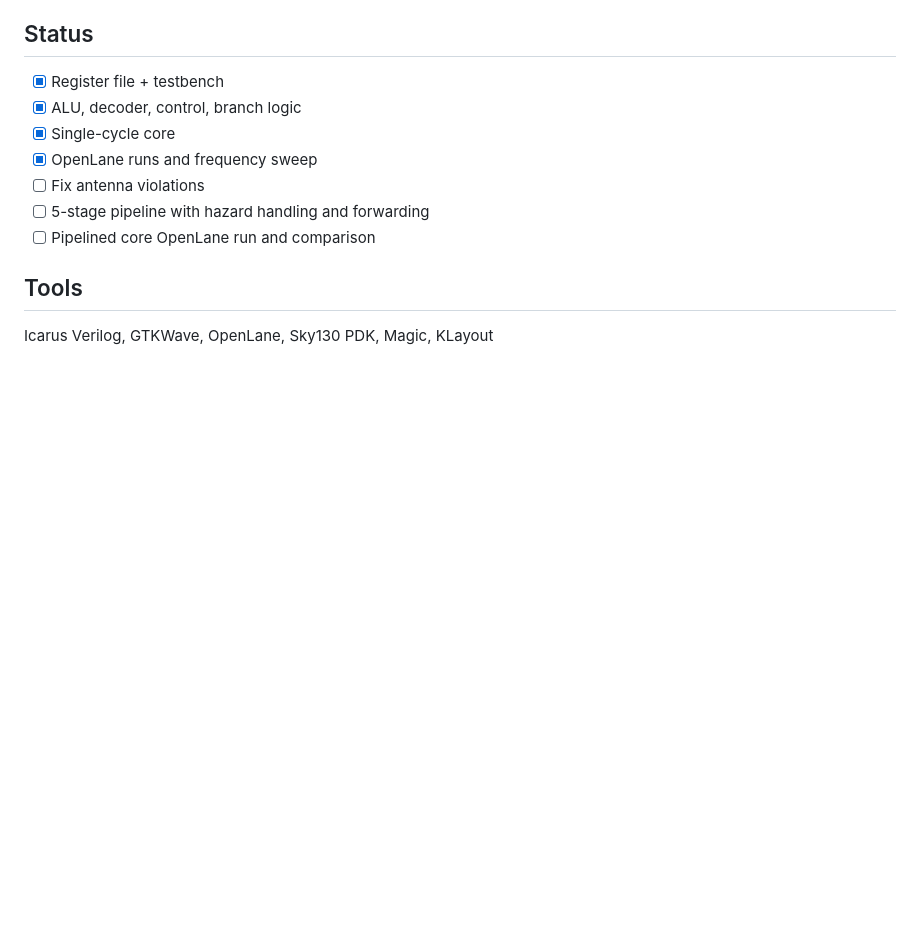
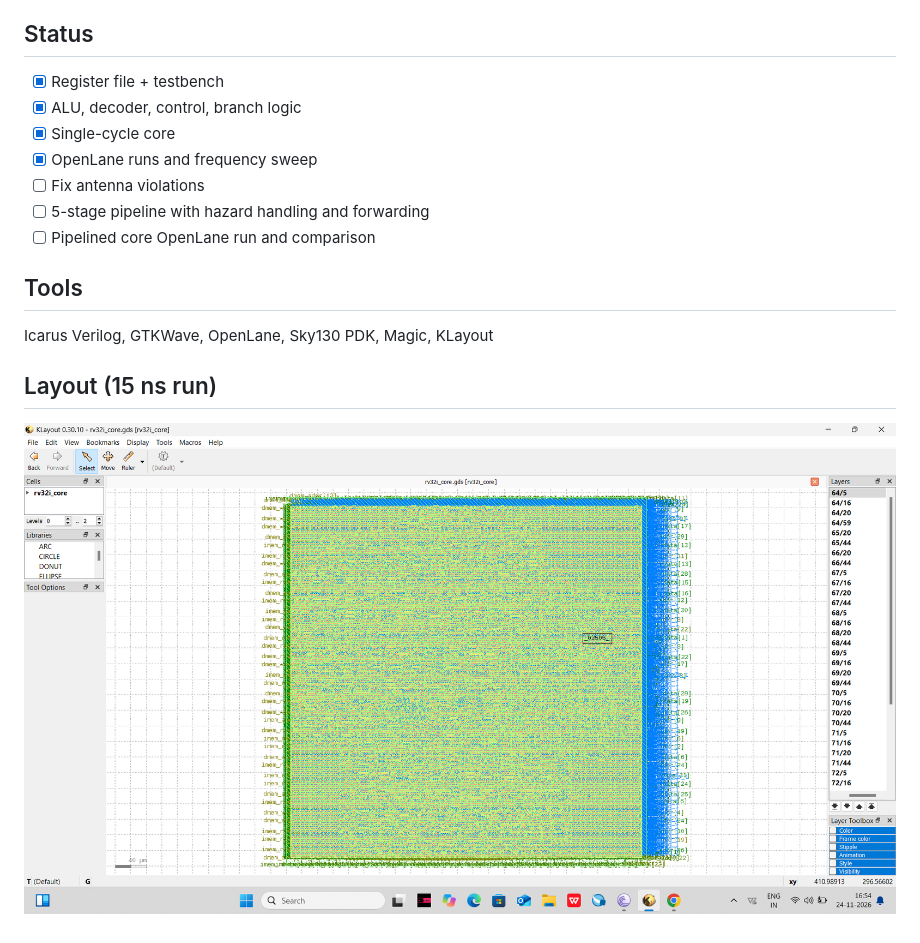
Before and after one commit to Nishchay-vlsi/rv32i-openlane, a Markdown page: README.md, the part around the change. Rendered like a GitHub page; pictures changed too: layout.png (added); blank space fills up the shorter version.

Commit message:
Add layout screenshot

```diff
--- a/README.md
+++ b/README.md
@@ -50,3 +50,7 @@ Icarus Verilog testbenches for the register file, ALU, decoder and full core. Th
 
 ## Tools
 Icarus Verilog, GTKWave, OpenLane, Sky130 PDK, Magic, KLayout
+
+## Layout (15 ns run)
+
+![RV32I core layout](layout.png)
```
